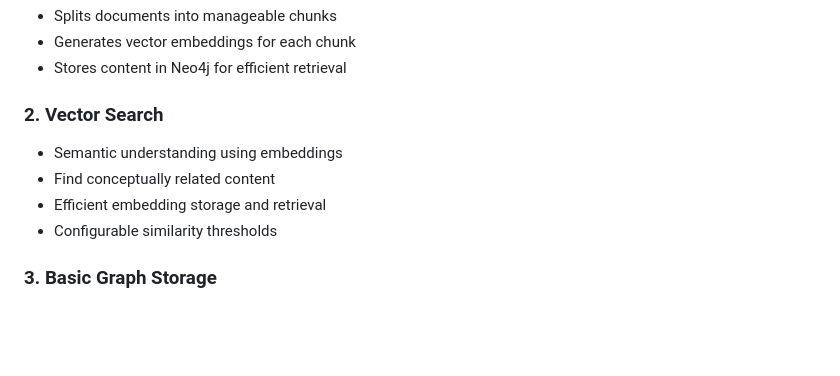
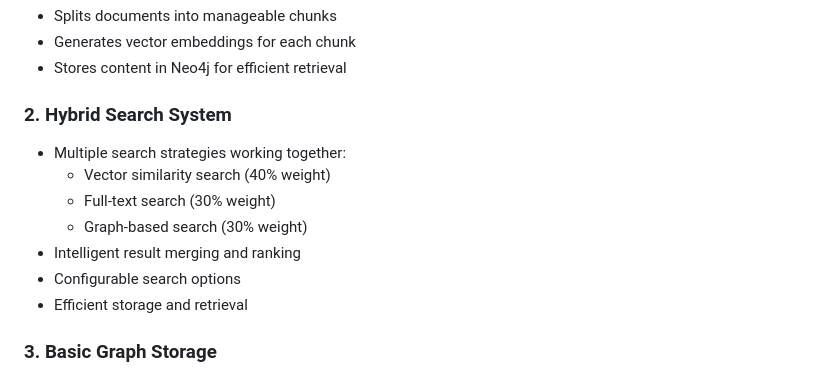
Before and after one commit to msroot/docuGraphRAG.js, a Markdown page: README.md, the part around the change. Rendered like a GitHub page; blank space fills up the shorter version.

```diff
--- a/README.md
+++ b/README.md
@@ -21,11 +21,14 @@ docuGraphRAG.js is the successor of [docuRAG.js](https://github.com/msroot/docuR
 - Generates vector embeddings for each chunk
 - Stores content in Neo4j for efficient retrieval
 
-### 2. Vector Search
-- Semantic understanding using embeddings
-- Find conceptually related content
-- Efficient embedding storage and retrieval
-- Configurable similarity thresholds
+### 2. Hybrid Search System
+- Multiple search strategies working together:
+  - Vector similarity search (40% weight)
+  - Full-text search (30% weight)
+  - Graph-based search (30% weight)
+- Intelligent result merging and ranking
+- Configurable search options
+- Efficient storage and retrieval
 
 ### 3. Basic Graph Storage
 - Stores documents as connected chunks
```
